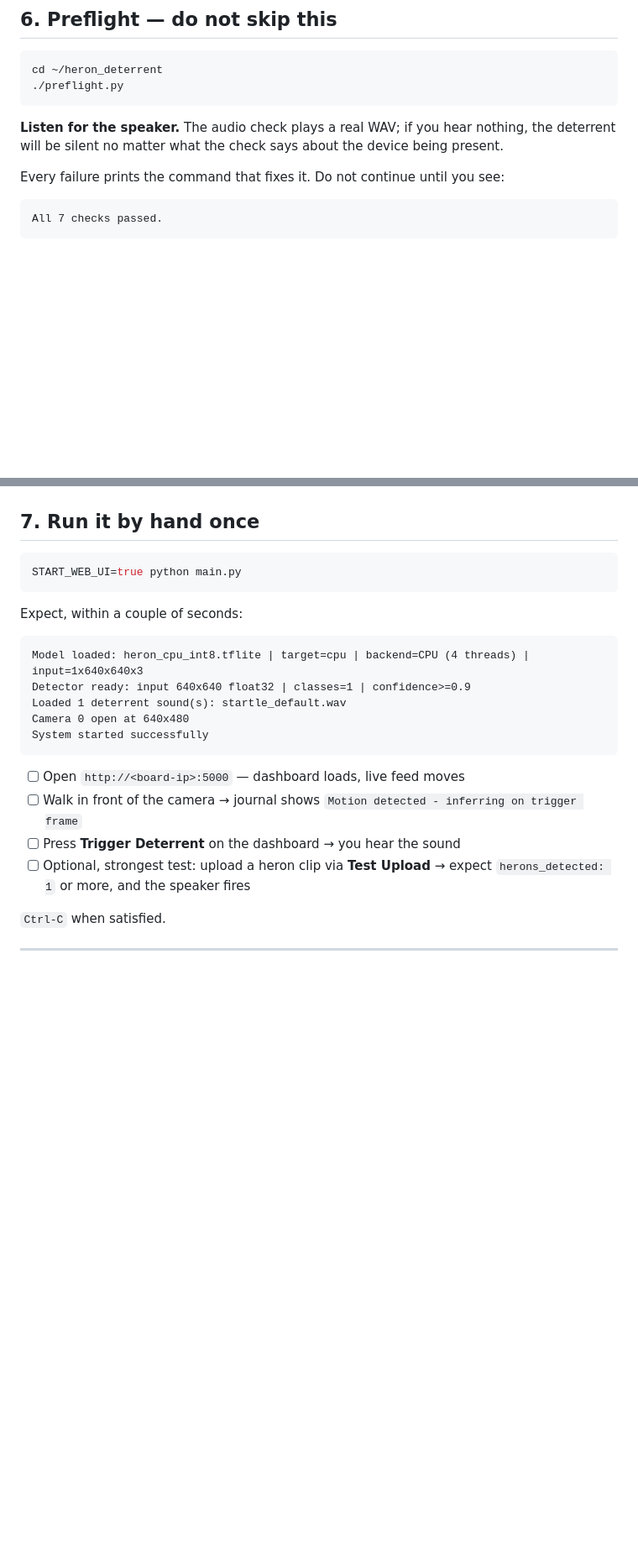
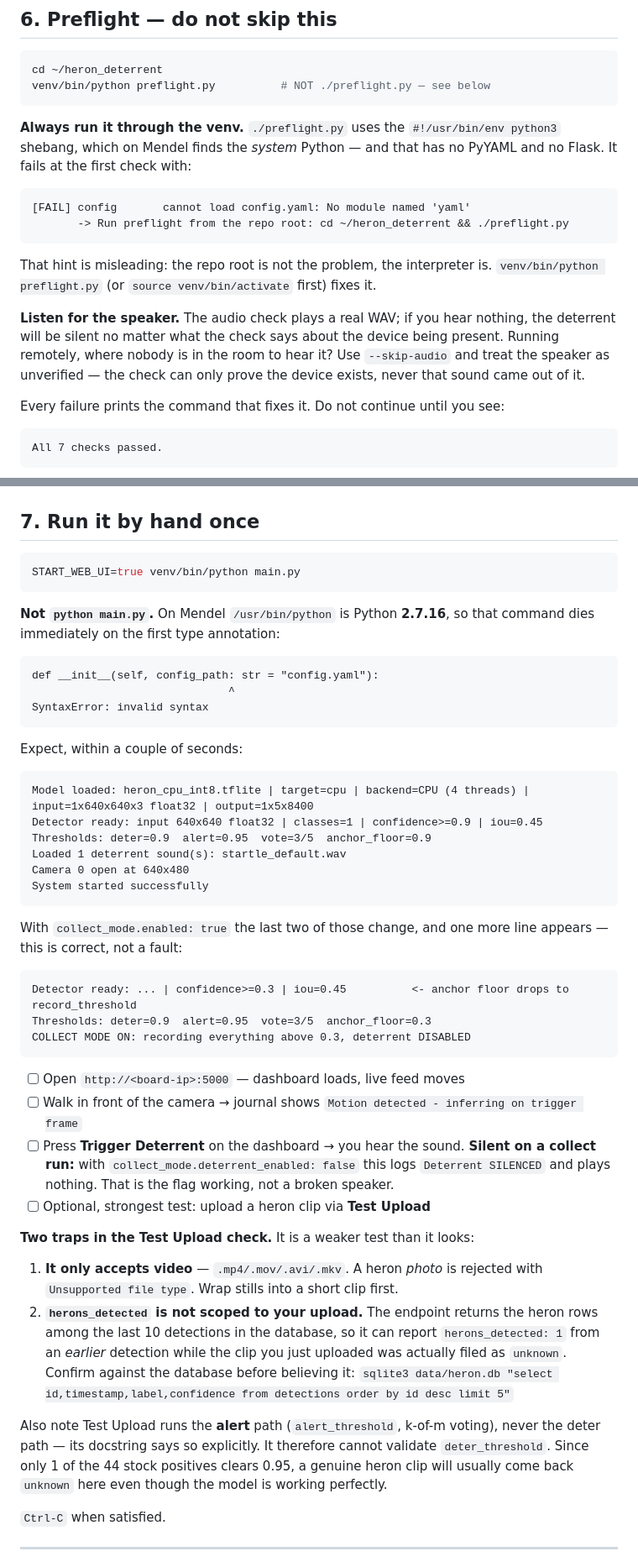
Before and after one commit to mbookham7/heron_deterrent, a Markdown page: DEPLOY.md, 2 parts joined by grey strips. Shown at 84% size. Drawn GitHub-style; blank space fills up the shorter version.

````diff
--- a/DEPLOY.md
+++ b/DEPLOY.md
@@ -114,12 +130,26 @@ Never put credentials in `heron-deterrent.service` — that file is in git.
 
 ```bash
 cd ~/heron_deterrent
-./preflight.py
+venv/bin/python preflight.py          # NOT ./preflight.py — see below
 ```
+
+**Always run it through the venv.** `./preflight.py` uses the `#!/usr/bin/env
+python3` shebang, which on Mendel finds the *system* Python — and that has no
+PyYAML and no Flask. It fails at the first check with:
+
+```
+[FAIL] config       cannot load config.yaml: No module named 'yaml'
+       -> Run preflight from the repo root: cd ~/heron_deterrent && ./preflight.py
+```
+
+That hint is misleading: the repo root is not the problem, the interpreter is.
+`venv/bin/python preflight.py` (or `source venv/bin/activate` first) fixes it.
 
 **Listen for the speaker.** The audio check plays a real WAV; if you hear
 nothing, the deterrent will be silent no matter what the check says about the
-device being present.
+device being present. Running remotely, where nobody is in the room to hear it?
+Use `--skip-audio` and treat the speaker as unverified — the check can only
+prove the device exists, never that sound came out of it.
 
 Every failure prints the command that fixes it. Do not continue until you see:
 
@@ -141,25 +171,63 @@ Two things preflight cannot see when run by hand:
 ## 7. Run it by hand once
 
 ```bash
-START_WEB_UI=true python main.py
+START_WEB_UI=true venv/bin/python main.py
+```
+
+**Not `python main.py`.** On Mendel `/usr/bin/python` is Python **2.7.16**, so
+that command dies immediately on the first type annotation:
+
+```
+def __init__(self, config_path: str = "config.yaml"):
+                              ^
+SyntaxError: invalid syntax
 ```
 
 Expect, within a couple of seconds:
 
 ```
-Model loaded: heron_cpu_int8.tflite | target=cpu | backend=CPU (4 threads) | input=1x640x640x3
-Detector ready: input 640x640 float32 | classes=1 | confidence>=0.9
+Model loaded: heron_cpu_int8.tflite | target=cpu | backend=CPU (4 threads) | input=1x640x640x3 float32 | output=1x5x8400
+Detector ready: input 640x640 float32 | classes=1 | confidence>=0.9 | iou=0.45
+Thresholds: deter=0.9  alert=0.95  vote=3/5  anchor_floor=0.9
 Loaded 1 deterrent sound(s): startle_default.wav
 Camera 0 open at 640x480
 System started successfully
 ```
 
+With `collect_mode.enabled: true` the last two of those change, and one more
+line appears — this is correct, not a fault:
+
+```
+Detector ready: ... | confidence>=0.3 | iou=0.45          <- anchor floor drops to record_threshold
+Thresholds: deter=0.9  alert=0.95  vote=3/5  anchor_floor=0.3
+COLLECT MODE ON: recording everything above 0.3, deterrent DISABLED
+```
+
 - [ ] Open `http://<board-ip>:5000` — dashboard loads, live feed moves
 - [ ] Walk in front of the camera → journal shows
       `Motion detected - inferring on trigger frame`
-- [ ] Press **Trigger Deterrent** on the dashboard → you hear the sound
-- [ ] Optional, strongest test: upload a heron clip via **Test Upload** →
-      expect `herons_detected: 1` or more, and the speaker fires
+- [ ] Press **Trigger Deterrent** on the dashboard → you hear the sound.
+      **Silent on a collect run:** with `collect_mode.deterrent_enabled: false`
+      this logs `Deterrent SILENCED` and plays nothing. That is the flag
+      working, not a broken speaker.
+- [ ] Optional, strongest test: upload a heron clip via **Test Upload**
+
+**Two traps in the Test Upload check.** It is a weaker test than it looks:
+
+1. **It only accepts video** — `.mp4/.mov/.avi/.mkv`. A heron *photo* is
+   rejected with `Unsupported file type`. Wrap stills into a short clip first.
+2. **`herons_detected` is not scoped to your upload.** The endpoint returns the
+   heron rows among the last 10 detections in the database, so it can report
+   `herons_detected: 1` from an *earlier* detection while the clip you just
+   uploaded was actually filed as `unknown`. Confirm against the database
+   before believing it:
+   `sqlite3 data/heron.db "select id,timestamp,label,confidence from detections order by id desc limit 5"`
+
+Also note Test Upload runs the **alert** path (`alert_threshold`, k-of-m
+voting), never the deter path — its docstring says so explicitly. It therefore
+cannot validate `deter_threshold`. Since only 1 of the 44 stock positives
+clears 0.95, a genuine heron clip will usually come back `unknown` here even
+though the model is working perfectly.
 
 `Ctrl-C` when satisfied.
 
````
Also changed, not shown: other parts of DEPLOY.md (+72 -2 lines).
